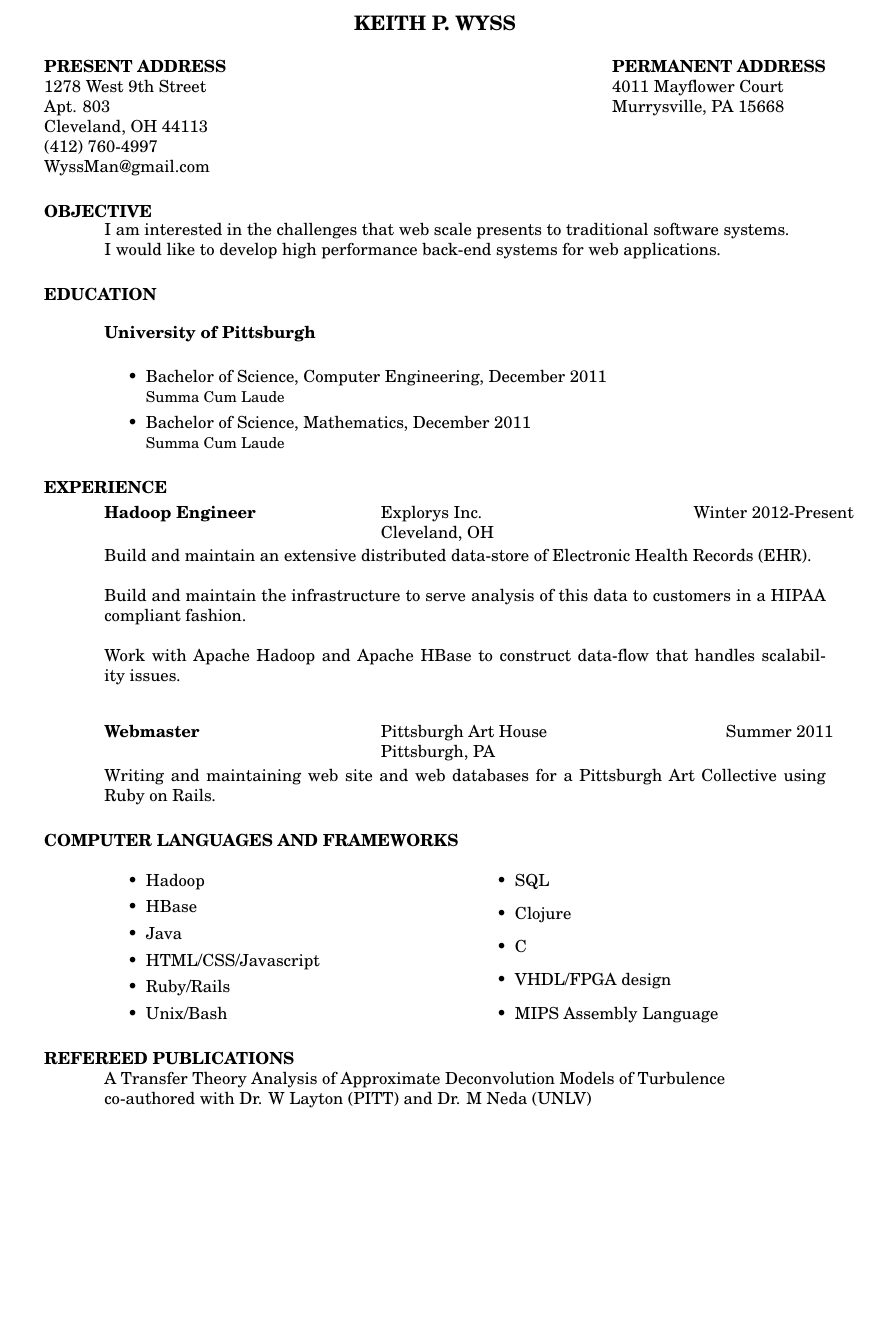
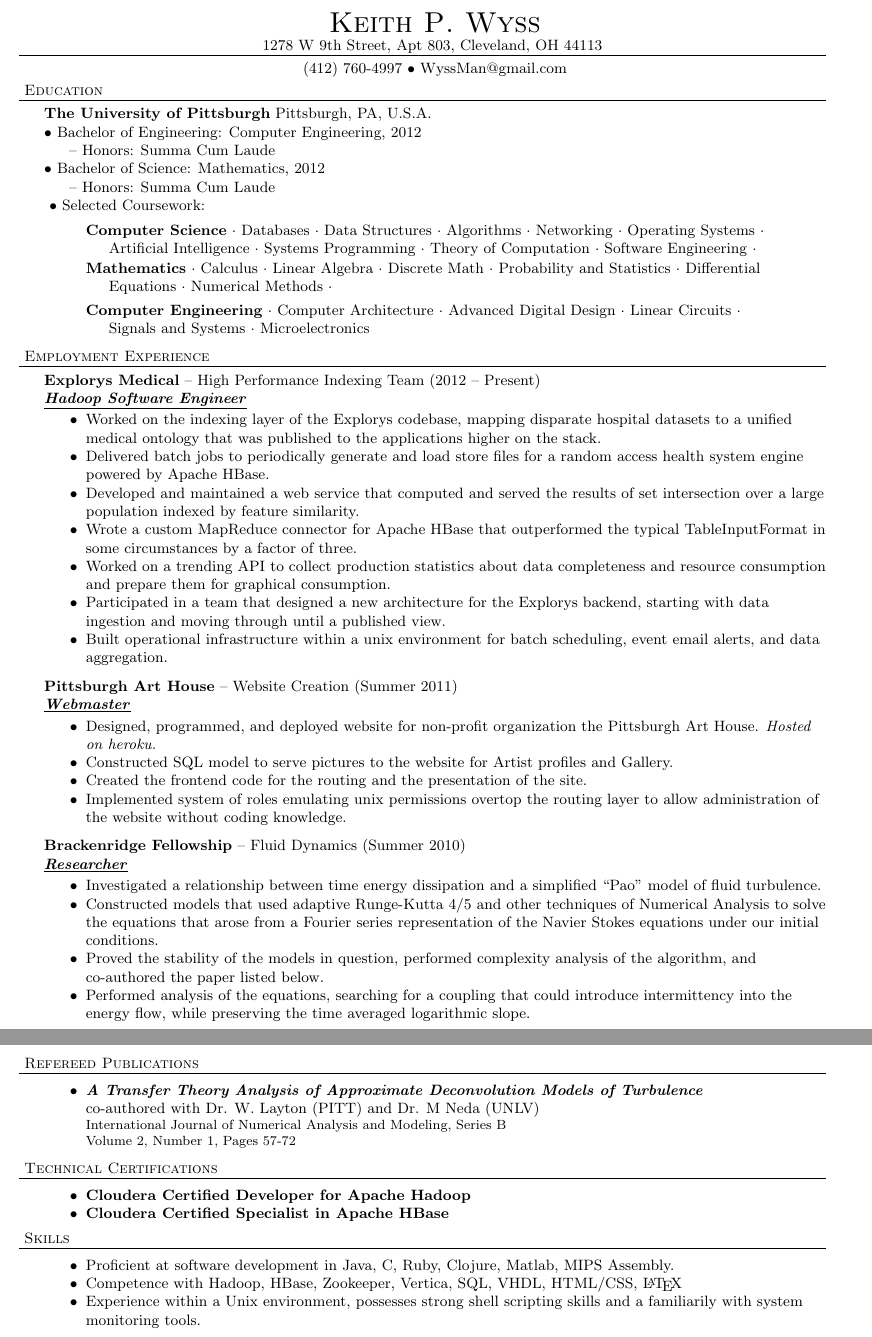
Before and after one commit to WiseMaestro/KeithResume, a LaTeX CV (KeithResume.tex): part of the page before the commit and two parts of pages 1 and 2 of 2 after it, the two joined at a grey line, cut at the place of the change, the shorter picture padded with empty space. Compiled offline with pdfLaTeX.

Commit message:
Updating resume.

```diff
--- a/KeithResume.tex
+++ b/KeithResume.tex
@@ -18,125 +52,84 @@
 \begin{document}
 
+\small
+\smallskip
+\vspace*{-22pt}
 
+\contact{Keith P. Wyss}
+{1278 W 9th Street, Apt 803, Cleveland, OH 44113}
+{(412) 760-4997 $\bullet$ WyssMan@gmail.com }
 
-\name{KEITH P. WYSS\\[12pt]}     % the \\[12pt] adds a blank
+\header{Education}
+ \textbf{The University of Pittsburgh} Pittsburgh, PA, U.S.A. \newline%
+ $\bullet$ Bachelor of Engineering: Computer Engineering, 2012\\
+ \hspace{15pt}-- Honors: Summa Cum Laude \newline%
+ $\bullet$ Bachelor of Science: Mathematics, 2012\\
+ \hspace{15pt}-- Honors: Summa Cum Laude \newline%
+ \vspace{7pt}
+ $\bullet$  Selected Coursework:
+\vspace{2pt}
+\area{Computer Science}{$\cdot$ Databases $\cdot$ Data Structures %
+$\cdot$ Algorithms $\cdot$ Networking $\cdot$ Operating Systems %
+ $\cdot$ Artificial Intelligence $\cdot$ Systems Programming %
+$\cdot$ Theory of Computation %
+$\cdot$ Software Engineering $\cdot$}
+\area{Mathematics}{$\cdot$ Calculus $\cdot$ Linear Algebra %
+$\cdot$ Discrete Math $\cdot$ Probability and Statistics $\cdot$ Differential Equations %
+$\cdot$ Numerical Methods $\cdot$ }
+\area{Computer Engineering}{%
+$\cdot$ Computer Architecture %
+$\cdot$ Advanced Digital Design %
+$\cdot$ Linear Circuits %
+$\cdot$ Signals and Systems %
+$\cdot$ Microelectronics %
+}
 
-        % line after name
+\header{Employment Experience}
+\employer{Explorys Medical}{High Performance Indexing Team} {2012 -- Present} %
+{Hadoop Software Engineer}
+\begin{achievements}
+  \item Worked on the indexing layer of the Explorys codebase, mapping disparate hospital datasets to a unified medical ontology that was published to the applications higher on the stack.
+  \item Delivered batch jobs to periodically generate and load store files for a random access health system engine powered by Apache HBase.
+  \item Developed and maintained a web service that computed and served the results of set intersection over a large population indexed by feature similarity.
+      \item Wrote a custom MapReduce connector for Apache HBase that outperformed the typical TableInputFormat in some circumstances by a factor of three.
+        \item Worked on a trending API to collect production statistics about data completeness and resource consumption and prepare them for graphical consumption.
+          \item Participated in a team that designed a new architecture for the Explorys backend, starting with data ingestion and moving through until a published view.
+            \item Built operational infrastructure within a unix environment for batch scheduling, event email alerts, and data aggregation.
+            \end{achievements}
 
+\employer{Pittsburgh Art House}{Website Creation}{Summer 2011}{Webmaster}
+   \begin{achievements}
+     \item Designed, programmed, and deployed website for non-profit organization the Pittsburgh Art House. \emph{\href{http://pgharthouse.heroku.com}{Hosted on heroku.}}
+       \item Constructed SQL model to serve pictures to the website for Artist profiles and Gallery.
+         \item Created the frontend code for the routing and the presentation of the site.
+           \item Implemented system of roles emulating unix permissions overtop the routing layer to allow administration of the website without coding knowledge.
+             \end{achievements}
 
-
-\address{\bf  PRESENT ADDRESS\\1278 West 9th
-  Street\\Apt. 803\\Cleveland, OH 44113\\(412)
-  760-4997 \\ WyssMan@gmail.com}
-
-\address{\bf PERMANENT ADDRESS \\ 4011 Mayflower Court \\
-  Murrysville, PA 15668 }
-
-
-
-\begin{resume}
-
-
-
-\section{OBJECTIVE}
-\vspace{-0.15in}
-%\begin{paragraph}
-
-  \begin{tabbing}
-
-   \hspace{2.3in}\= \hspace{2.6in}\= \kill % set up two tab positions
-
-
-I am interested in the challenges that web scale presents to traditional
-software systems.\\
-I would like to develop high performance back-end systems for web
-applications.
-
-%\end{paragraph}
-   \end{tabbing}
-
-
-
-\section{EDUCATION}
-\vspace{0.15in}
-{\bf University of Pittsburgh}         \\
-
-
-\begin{itemize}
-\item Bachelor of Science, Computer Engineering, December 2011\\
-    {\small Summa Cum Laude}
-
-
-\item Bachelor of Science, Mathematics, December 2011\\
-{\small Summa Cum Laude}
-\end{itemize}
-
-
-
-
-\section{EXPERIENCE}
-
-\vspace{-0.1in}
-
-   \begin{tabbing}
-
-   \hspace{2.3in}\= \hspace{2.6in}\= \kill % set up two tab positions
-
-    {\bf Hadoop Engineer} \>Explorys Inc.     \>Winter
-    2012-Present\\
-
-                             \>Cleveland, OH
-
-   \end{tabbing}\vspace{-20pt}      % suppress blank line after
-                                % tabbing
-
-    Build and maintain an extensive distributed data-store of Electronic Health
-    Records (EHR).
-\\\\
-Build and maintain the infrastructure to serve analysis of this data
-to customers in a HIPAA compliant fashion.
-\\\\
-    Work with Apache Hadoop and Apache HBase to construct data-flow
-    that handles scalability issues.
-
-   \begin{tabbing}
-
-   \hspace{2.3in}\= \hspace{2.6in}\= \kill % set up two tab positions
-
-    {\bf  Webmaster } \>Pittsburgh Art House\> ~~~~~~
-    Summer 2011\\
-
-                          \>Pittsburgh, PA
-
-   \end{tabbing}\vspace{-20pt}
-
-Writing and maintaining web site and web databases for a Pittsburgh
-Art Collective using Ruby on Rails.
-
-\section{COMPUTER LANGUAGES AND FRAMEWORKS}
-\begin{multicols}{2}
-  \begin{itemize}
-        \item Hadoop
-        \item HBase
-        \item Java
-        \item HTML/CSS/Javascript
-        \item Ruby/Rails
-        \item Unix/Bash
-        \item SQL
-        \item Clojure
-        \item C
-        \item VHDL/FPGA design
-        \item MIPS Assembly Language
-   \end{itemize}
-\end{multicols}
-
-
-\section{REFEREED PUBLICATIONS}
-
-A Transfer Theory Analysis of Approximate Deconvolution Models of
-Turbulence \\
-co-authored with Dr. W Layton (PITT) and Dr. M Neda (UNLV)
-
-\end{resume}
-
+\employer{Brackenridge Fellowship}{Fluid Dynamics}{Summer 2010}{Researcher}
+\begin{achievements}
+  \item Investigated a relationship between time energy dissipation and a simplified ``Pao'' model of fluid turbulence.
+    \item Constructed models that used adaptive Runge-Kutta 4/5 and other techniques of Numerical Analysis to solve the equations that arose from a Fourier series representation of the Navier Stokes equations under our initial conditions.
+      \item Proved the stability of the models in question, performed complexity analysis of the algorithm, and co-authored the paper listed below.
+        \item Performed analysis of the equations, searching for a coupling that could introduce intermittency into the energy flow, while preserving the time averaged logarithmic slope.
+\end{achievements}%
+\newpage
+\header{Refereed Publications}
+\begin{achievements}
+\item \emph{\textbf{\href{http://www.math.ualberta.ca/ijnamb/Volume-2-2011/No-1-11/2011-01-04.pdf}{A Transfer Theory Analysis of Approximate Deconvolution Models of Turbulence}
+}}\\
+  co-authored with Dr. W. Layton (PITT) and Dr. M Neda (UNLV)\\
+  \footnotesize{International Journal of Numerical Analysis and Modeling, Series B}\\
+  \footnotesize{Volume 2, Number 1, Pages 57-72}
+\end{achievements}
+\header{Technical Certifications}
+\begin{achievements}
+\item \textbf{Cloudera Certified Developer for Apache Hadoop} \\
+\item \textbf{Cloudera Certified Specialist in Apache HBase} \\
+\end{achievements}
+\header{Skills}
+\begin{achievements}
+\item Proficient at software development in Java, C, Ruby, Clojure, Matlab, MIPS Assembly.
+\item Competence with Hadoop, HBase, Zookeeper, Vertica, SQL, VHDL, HTML/CSS, \LaTeX
+\item Experience within a Unix environment, possesses strong shell scripting skills and a familiarily with system monitoring tools.
+\end{achievements}
 \end{document}
```
Also changed, not shown: KeithResume.tex (64 more changed lines).
